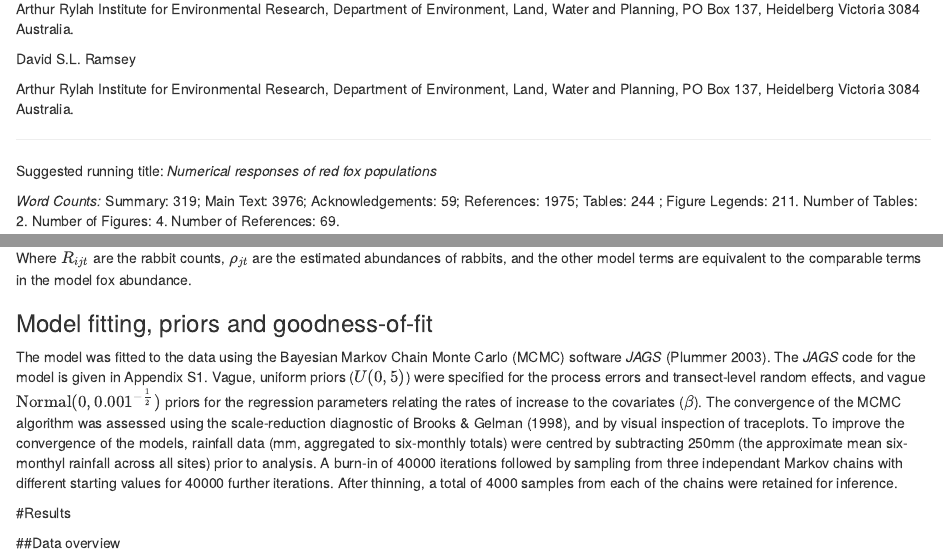
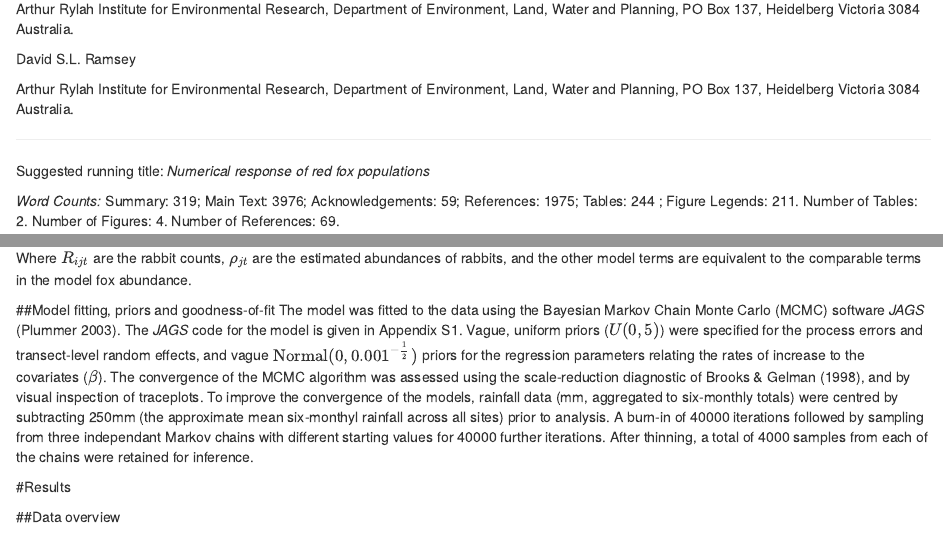
Before and after one commit to scrogster/Fox_Model, an R Markdown document (Fox_model_paper.Rmd): the page in a window 1100 px wide, from 670 px down, and a second part further down, joined at a grey line. Rendered offline with R 4.5, knitr and Pandoc, with nearby package versions; drawn as R Markdown's standard HTML page in place of the format the file asks for; some code elsewhere in the file could not run offline.

```diff
--- a/Fox_model_paper.Rmd
+++ b/Fox_model_paper.Rmd
@@ -45,7 +45,7 @@
 
 *****************************************************************
 
-Suggested running title: *Numerical responses of red fox populations*
+Suggested running title: *Numerical response of red fox populations*
 
 *Word Counts:*
 Summary: 319; Main Text: 3976; Acknowledgements: 59; References: 1975; Tables: 244 ; Figure Legends: 211.
@@ -139,8 +139,8 @@
 
 Where $R_{ijt}$ are the rabbit counts, $\rho_{jt}$ are the estimated abundances of rabbits, and the other model terms are equivalent to the comparable terms in the model fox abundance.
 
-### Model fitting, priors and goodness-of-fit
 
+##Model fitting, priors and goodness-of-fit
 The model was fitted to the data using the Bayesian Markov Chain Monte Carlo (MCMC) software *JAGS* [@plummer2003jags]. The *JAGS* code for the model is given in Appendix S1. Vague, uniform priors ($U(0, 5)$) were specified for the process errors and transect-level random effects, and vague $\mbox{Normal}(0, 0.001^{-\frac{1}{2}})$ priors for the regression parameters relating the rates of increase to the covariates ($\beta$).  The convergence of the MCMC algorithm was assessed using the scale-reduction diagnostic of @brooks1998general, and by visual inspection of traceplots. To improve the convergence of the models, rainfall data (mm, aggregated to six-monthly totals) were centred by subtracting 250mm (the approximate mean six-monthyl rainfall across all sites) prior to analysis. A burn-in of 40000 iterations followed by sampling from three independant Markov chains with different starting values for 40000 further iterations. After thinning, a total of 4000 samples from each of the chains were retained for inference.
 
 #Results
```
